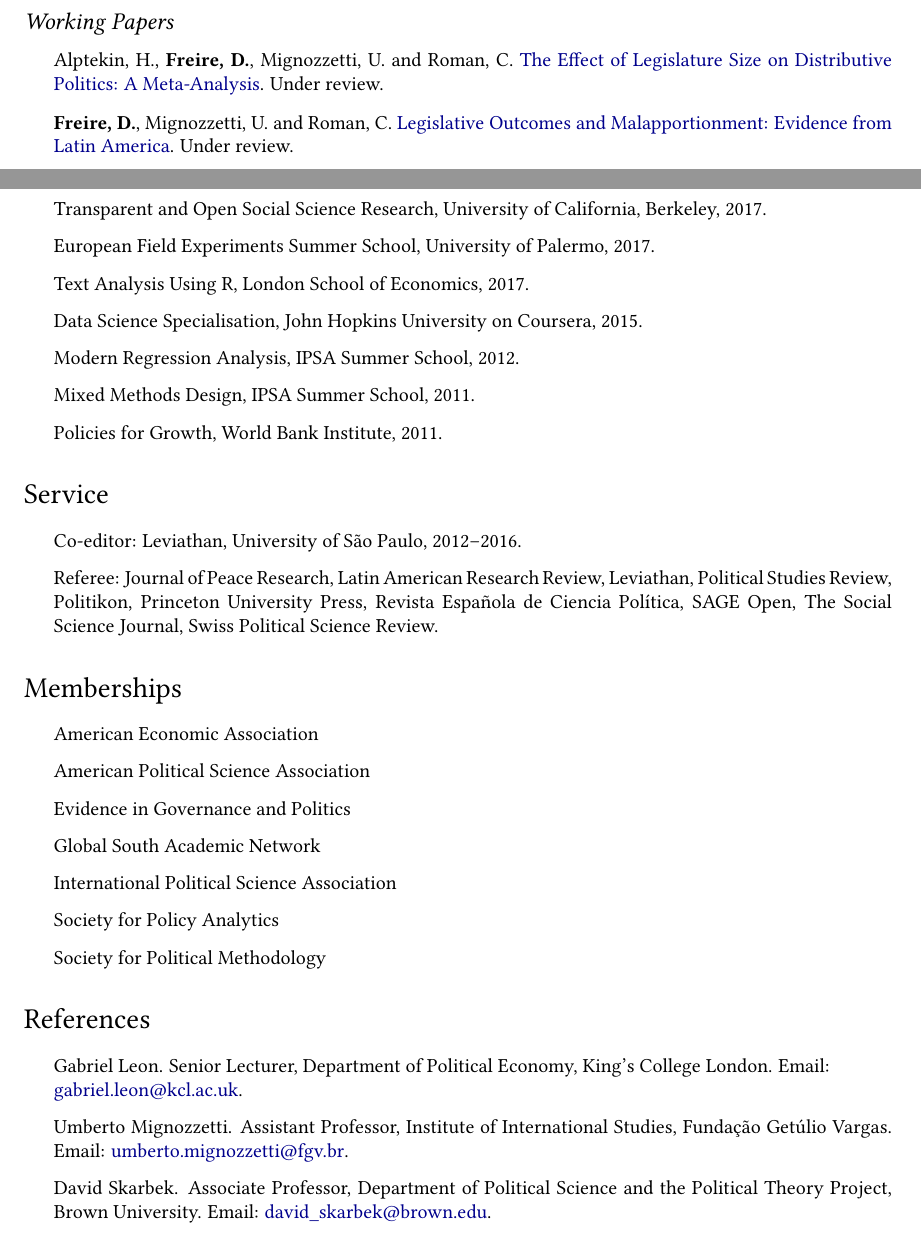
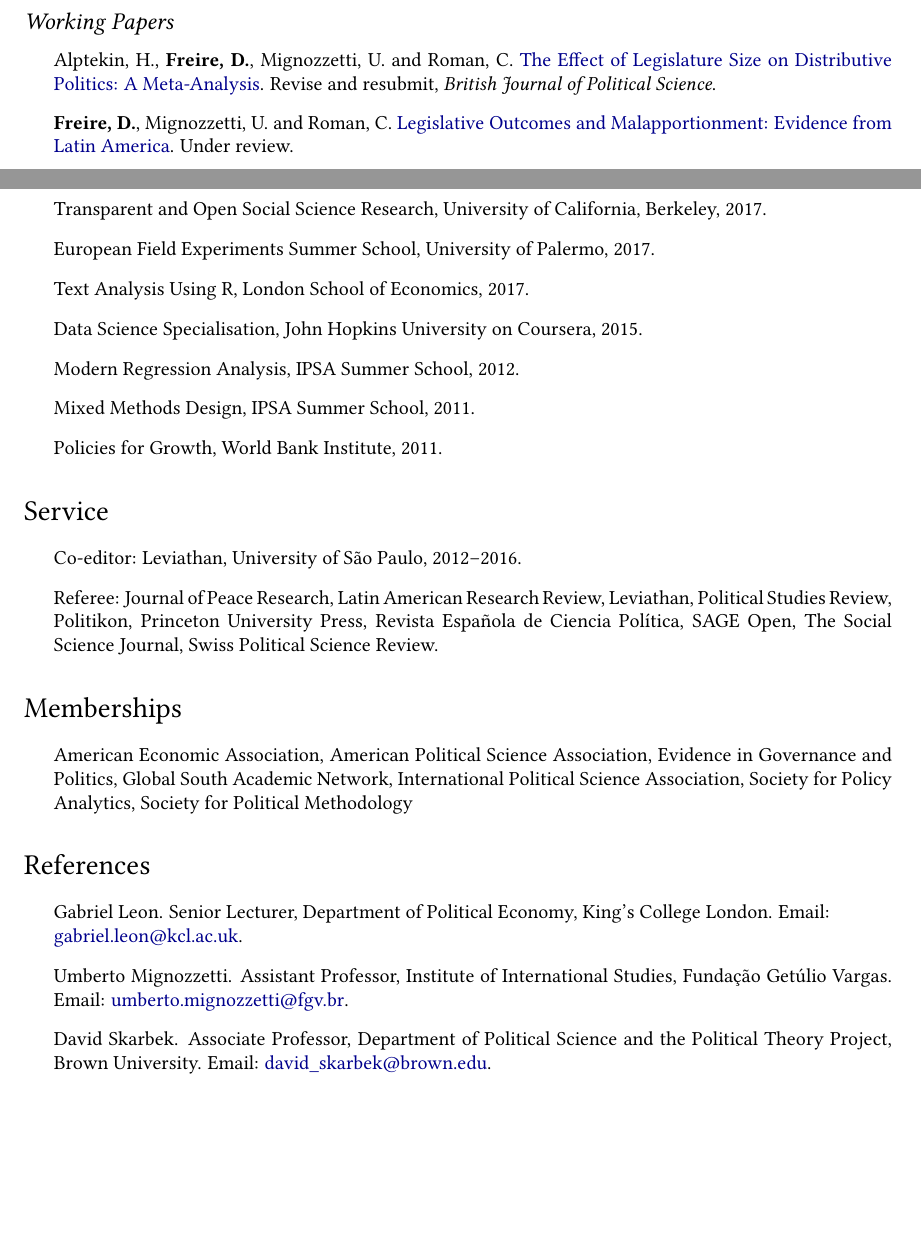
Before and after one commit to danilofreire/danilofreire.github.io, a LaTeX CV (DaniloFreireCV.tex): two parts of pages 2 and 4 of 4, joined at a grey line, cut so that both start at the same text, the shorter picture padded with empty space. Compiled offline with pdfLaTeX.

Commit message:
update cv, add r&r bjps

```diff
--- a/DaniloFreireCV.tex
+++ b/DaniloFreireCV.tex
@@ -140,7 +140,7 @@
 \subsection*{Working Papers}
 
 \begin{itemize}
-\item Alptekin, H., \textbf{Freire, D.}, Mignozzetti, U. and Roman, C. \href{https://doi.org/10.31235/osf.io/xf7wp}{The Effect of Legislature Size on Distributive Politics: A Meta-Analysis}. Under review.
+\item Alptekin, H., \textbf{Freire, D.}, Mignozzetti, U. and Roman, C. \href{https://doi.org/10.31235/osf.io/xf7wp}{The Effect of Legislature Size on Distributive Politics: A Meta-Analysis}. Revise and resubmit, \textit{British Journal of Political Science}.
 \item \textbf{Freire, D.}, Mignozzetti, U. and Roman, C. \href{https://github.com/catarinaroman/malapportionment-lat-am}{Legislative Outcomes and Malapportionment: Evidence from Latin America}. Under review.
 \item \textbf{Freire, D.}, Meadowcroft, J., Skarbek, D. and Guerrero, E. \href{https://osf.io/vqnwu}{Deaths and Disappearances in the Pinochet Regime: A New Dataset}.
 \item \textbf{Freire, D.} and Skarbek, D. \href{https://github.com/danilofreire/lynching-experiment-brazil}{Casting the First Stone: Attitudes Towards Lynching in Brazil}.
@@ -253,13 +253,7 @@ Evidence from an Experimental Aedes Aegypti Control Programme in Brazil}, Global
 \section*{Memberships}
 
 \begin{itemize}
-\item American Economic Association
-\item American Political Science Association
-\item Evidence in Governance and Politics
-\item Global South Academic Network
-\item International Political Science Association
-\item Society for Policy Analytics
-\item Society for Political Methodology
+\item American Economic Association, American Political Science Association, Evidence in Governance and Politics, Global South Academic Network, International Political Science Association, Society for Policy Analytics, Society for Political Methodology
 \end{itemize}
 
 \section*{References}
```
Also changed, not shown: DaniloFreireCV.pdf, DaniloFreireCV.tex (2 more changed lines).
